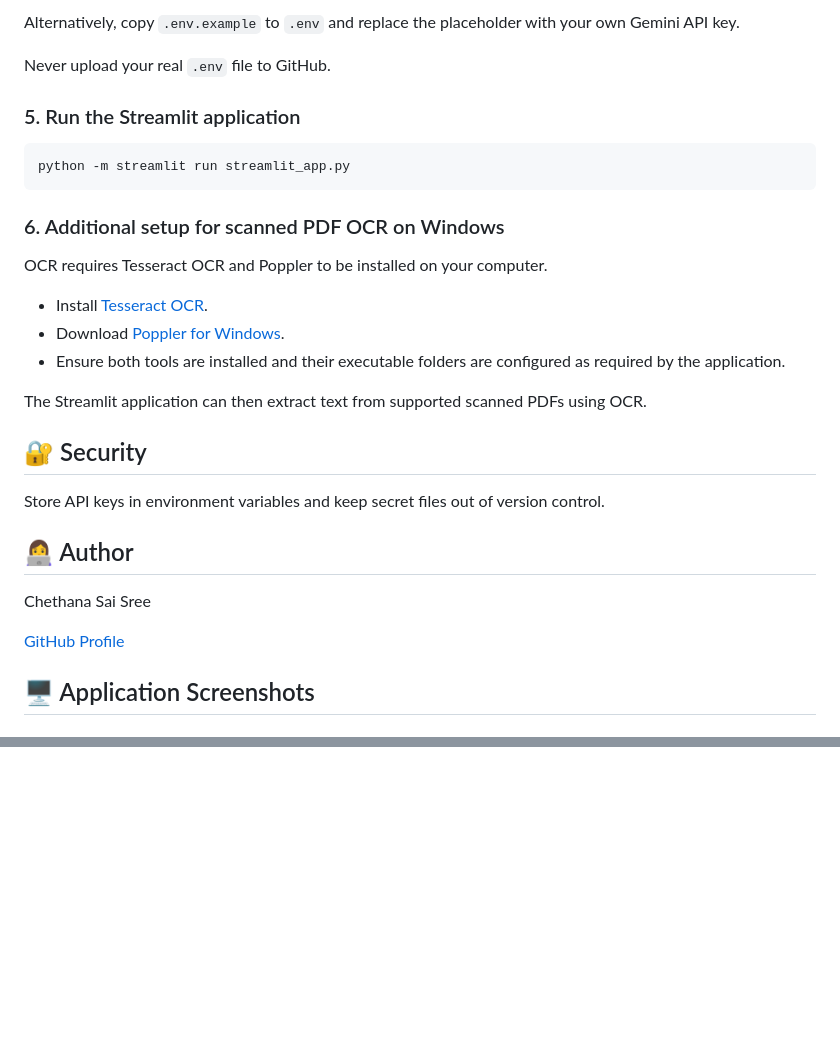
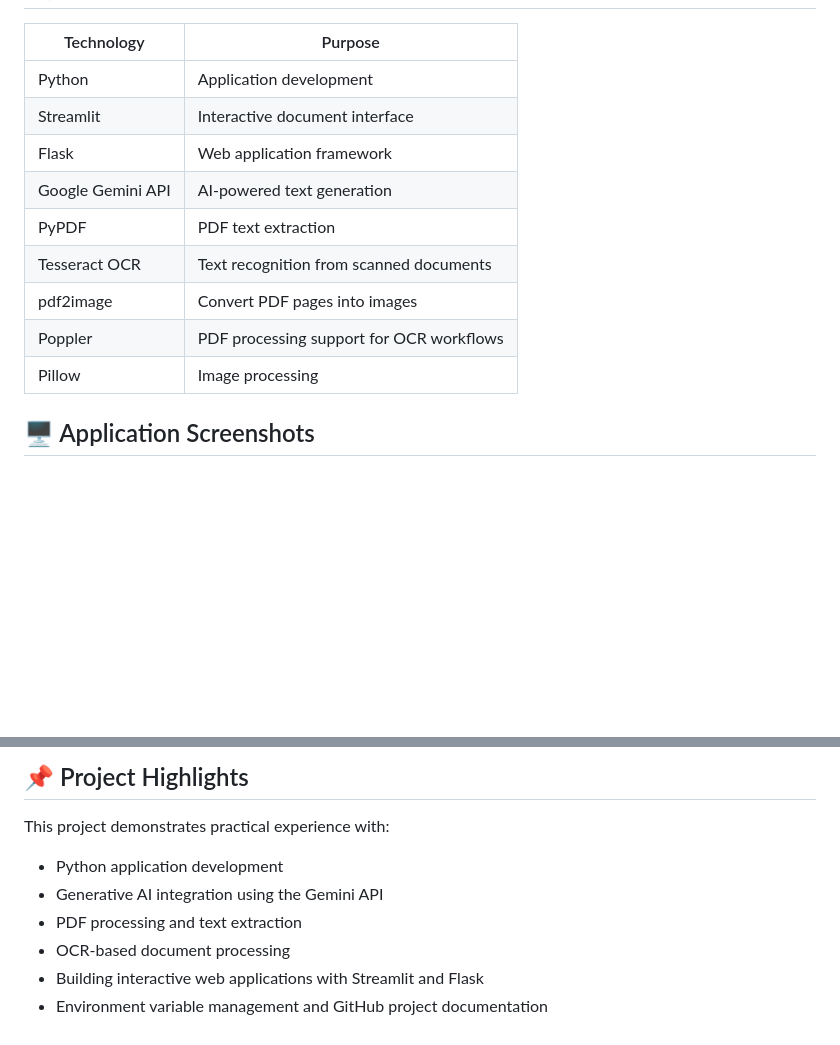
Before and after one commit to chethansree77/ai-document-summarizer, a Markdown page: README.md, 2 parts joined by grey strips. Drawn GitHub-style; blank space fills up the shorter version.

````diff
--- a/README.md
+++ b/README.md
@@ -79,33 +18,14 @@ GEMINI_API_KEY=your_gemini_api_key_here
-Alternatively, copy `.env.example` to `.env` and replace the placeholder with your own Gemini API key.
-
-Never upload your real `.env` file to GitHub.
-
-### 5. Run the Streamlit application
-
-```powershell
-python -m streamlit run streamlit_app.py
-```
-
-### 6. Additional setup for scanned PDF OCR on Windows
-
-OCR requires Tesseract OCR and Poppler to be installed on your computer.
-
-- Install [Tesseract OCR](https://github.com/UB-Mannheim/tesseract/wiki).
-- Download [Poppler for Windows](https://github.com/oschwartz10612/poppler-windows/releases).
-- Ensure both tools are installed and their executable folders are configured as required by the application.
-
-The Streamlit application can then extract text from supported scanned PDFs using OCR.
-
-## 🔐 Security
-
-Store API keys in environment variables and keep secret files out of version control.
-
-## 👩‍💻 Author
-
-Chethana Sai Sree
-
-[GitHub Profile](https://github.com/chethansree77)
-
+| Technology | Purpose |
+|---|---|
+| Python | Application development |
+| Streamlit | Interactive document interface |
+| Flask | Web application framework |
+| Google Gemini API | AI-powered text generation |
+| PyPDF | PDF text extraction |
+| Tesseract OCR | Text recognition from scanned documents |
+| pdf2image | Convert PDF pages into images |
+| Poppler | PDF processing support for OCR workflows |
+| Pillow | Image processing |
 
 ## 🖥️ Application Screenshots
 
@@ -130,0 +124,10 @@ Chethana Sai Sree
+## 📌 Project Highlights
+
+This project demonstrates practical experience with:
+
+- Python application development
+- Generative AI integration using the Gemini API
+- PDF processing and text extraction
+- OCR-based document processing
+- Building interactive web applications with Streamlit and Flask
+- Environment variable management and GitHub project documentation
````
Also changed, not shown: other parts of README.md (+83 -71 lines).
